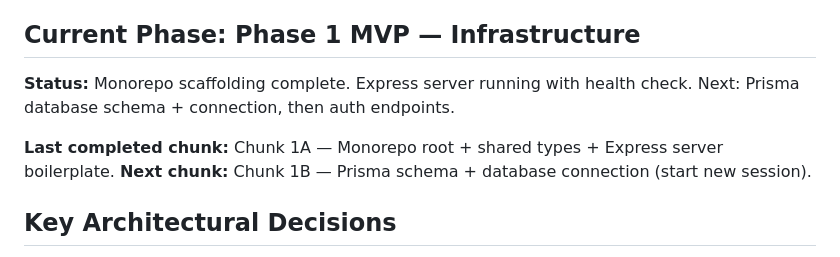
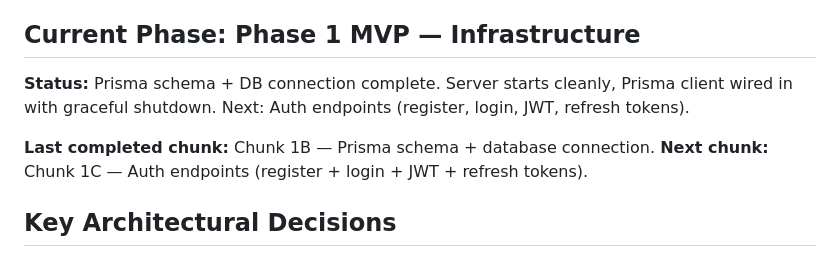
Before and after one commit to TaVlala/Treasure-Hunt, a Markdown page: CLAUDE.md, the part around the change. Rendered like a GitHub page.

Commit message:
docs: update PROGRESS.md and CLAUDE.md after Chunk 1B
Co-Authored-By: Claude Sonnet 4.6 <noreply@anthropic.com>

```diff
--- a/CLAUDE.md
+++ b/CLAUDE.md
@@ -14,11 +14,11 @@ hunt tickets, and tourism board contracts.
 
 ## Current Phase: Phase 1 MVP — Infrastructure
 
-**Status:** Monorepo scaffolding complete. Express server running with health check.
-Next: Prisma database schema + connection, then auth endpoints.
+**Status:** Prisma schema + DB connection complete. Server starts cleanly, Prisma client wired in with graceful shutdown.
+Next: Auth endpoints (register, login, JWT, refresh tokens).
 
-**Last completed chunk:** Chunk 1A — Monorepo root + shared types + Express server boilerplate.
-**Next chunk:** Chunk 1B — Prisma schema + database connection (start new session).
+**Last completed chunk:** Chunk 1B — Prisma schema + database connection.
+**Next chunk:** Chunk 1C — Auth endpoints (register + login + JWT + refresh tokens).
 
 ## Key Architectural Decisions
 
```
Also changed, not shown: docs/PROGRESS.md (+4 -4 lines).
